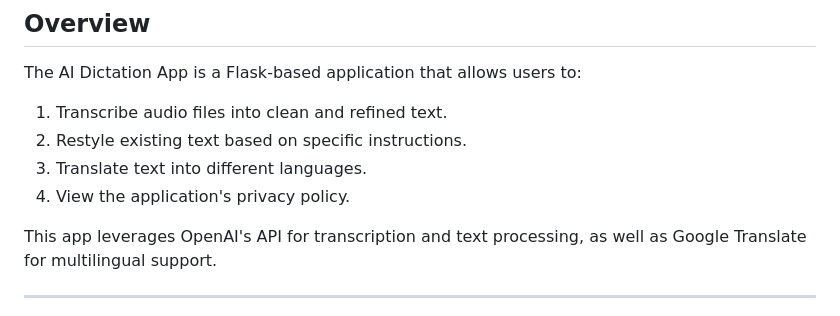
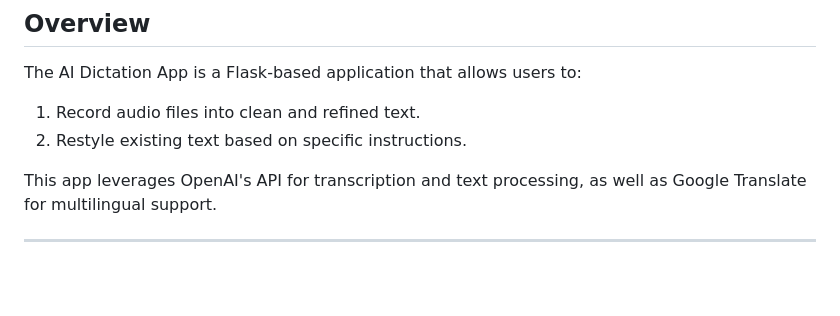
Before and after one commit to lakhanadewar/AIDictationApp, a Markdown page: README.md, the part around the change. Drawn GitHub-style; blank space fills up the shorter version.

```diff
--- a/README.md
+++ b/README.md
@@ -4,10 +4,8 @@
 
 The AI Dictation App is a Flask-based application that allows users to:
 
-1. Transcribe audio files into clean and refined text.
+1. Record audio files into clean and refined text.
 2. Restyle existing text based on specific instructions.
-3. Translate text into different languages.
-4. View the application's privacy policy.
 
 This app leverages OpenAI's API for transcription and text processing, as well as Google Translate for multilingual support.
 
```
